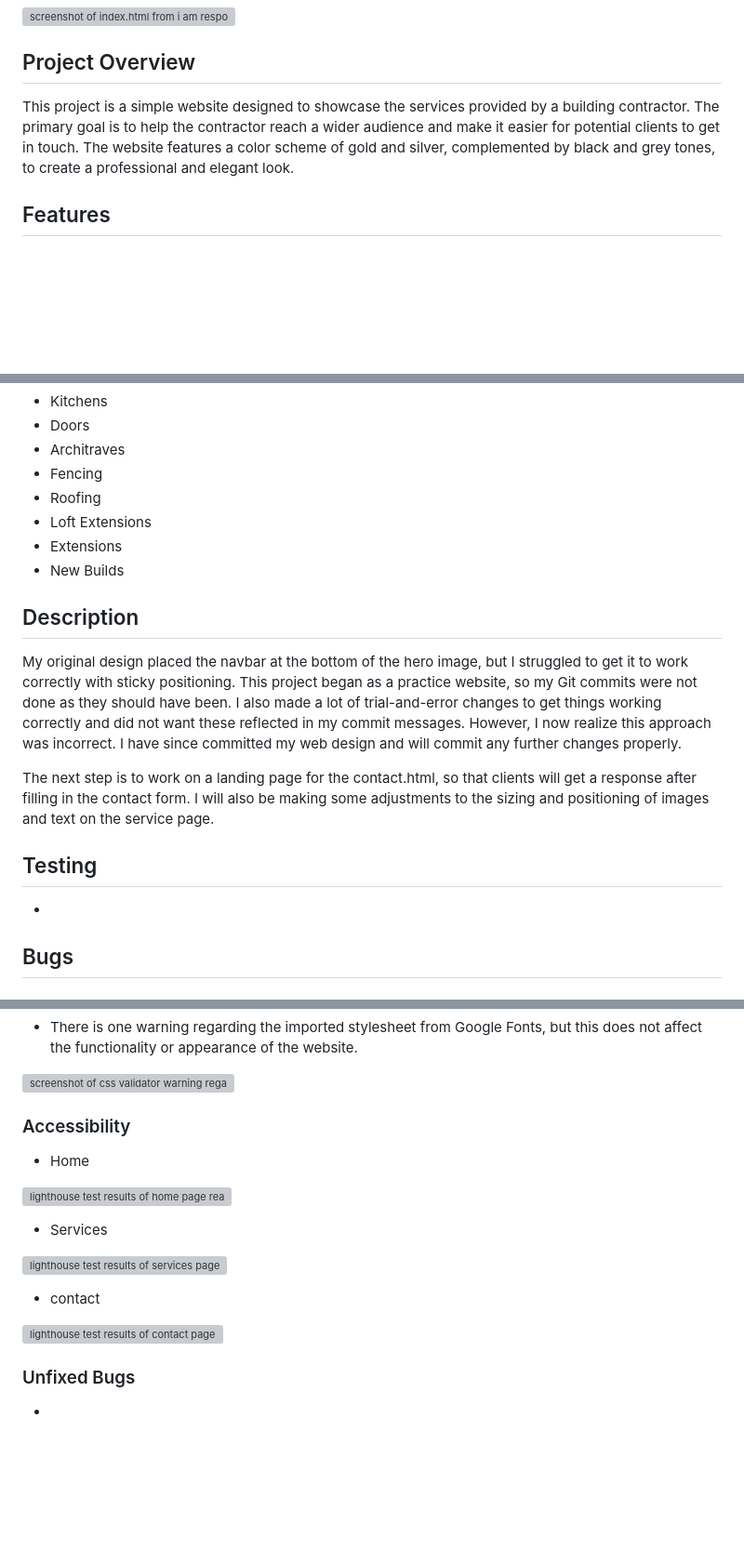
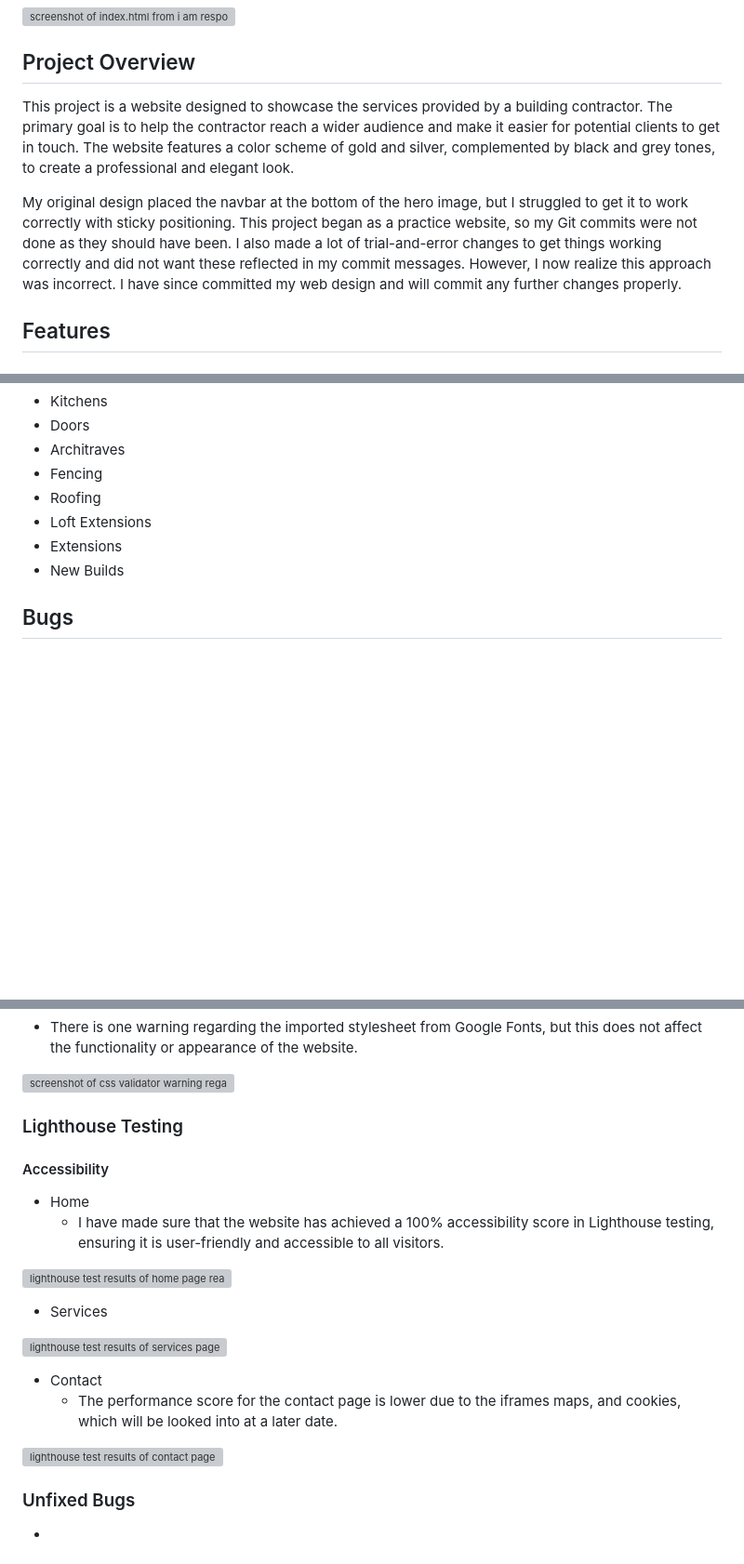
Before and after one commit to AndyV773/bcg-test, a Markdown page: README.md, 3 parts joined by grey strips. Shown: that part at 93% size. GitHub-like rendering; blank space fills up the shorter version; grey boxes are pictures that could not be loaded.

Commit message:
add lighthouse accessibility section in readme.md

```diff
--- a/README.md
+++ b/README.md
@@ -6,7 +6,9 @@ BCG Building Contractor is a website project created to help showcase the servic
 
 ## Project Overview
 
-This project is a simple website designed to showcase the services provided by a building contractor. The primary goal is to help the contractor reach a wider audience and make it easier for potential clients to get in touch. The website features a color scheme of gold and silver, complemented by black and grey tones, to create a professional and elegant look.
+This project is a website designed to showcase the services provided by a building contractor. The primary goal is to help the contractor reach a wider audience and make it easier for potential clients to get in touch. The website features a color scheme of gold and silver, complemented by black and grey tones, to create a professional and elegant look.
+
+My original design placed the navbar at the bottom of the hero image, but I struggled to get it to work correctly with sticky positioning. This project began as a practice website, so my Git commits were not done as they should have been. I also made a lot of trial-and-error changes to get things working correctly and did not want these reflected in my commit messages. However, I now realize this approach was incorrect. I have since committed my web design and will commit any further changes properly.
 
 ## Features
 
@@ -73,16 +75,6 @@ The home page is designed to engage visitors and provide them with essential inf
 - Extensions
 - New Builds
 
-## Description
-
-My original design placed the navbar at the bottom of the hero image, but I struggled to get it to work correctly with sticky positioning. This project began as a practice website, so my Git commits were not done as they should have been. I also made a lot of trial-and-error changes to get things working correctly and did not want these reflected in my commit messages. However, I now realize this approach was incorrect. I have since committed my web design and will commit any further changes properly.
-
-The next step is to work on a landing page for the contact.html, so that clients will get a response after filling in the contact form. I will also be making some adjustments to the sizing and positioning of images and text on the service page.
-
-## Testing
-
--
-
 ## Bugs
 
 ## Validator Testing
@@ -107,7 +99,10 @@ The next step is to work on a landing page for the contact.html, so that clients
 
 ![screenshot of css validator warning regarding imported stylesheet](assets/media/css-warning.webp)
 
-### Accessibility
+### Lighthouse Testing
+
+#### Accessibility
 
 - Home
+  - I have made sure that the website has achieved a 100% accessibility score in Lighthouse testing, ensuring it is user-friendly and accessible to all visitors.
 
@@ -119,3 +114,4 @@ The next step is to work on a landing page for the contact.html, so that clients
 
-- contact
+- Contact
+  - The performance score for the contact page is lower due to the iframes maps, and cookies, which will be looked into at a later date.
 
```
Also changed, not shown: other parts of README.md (+3 -3 lines).
